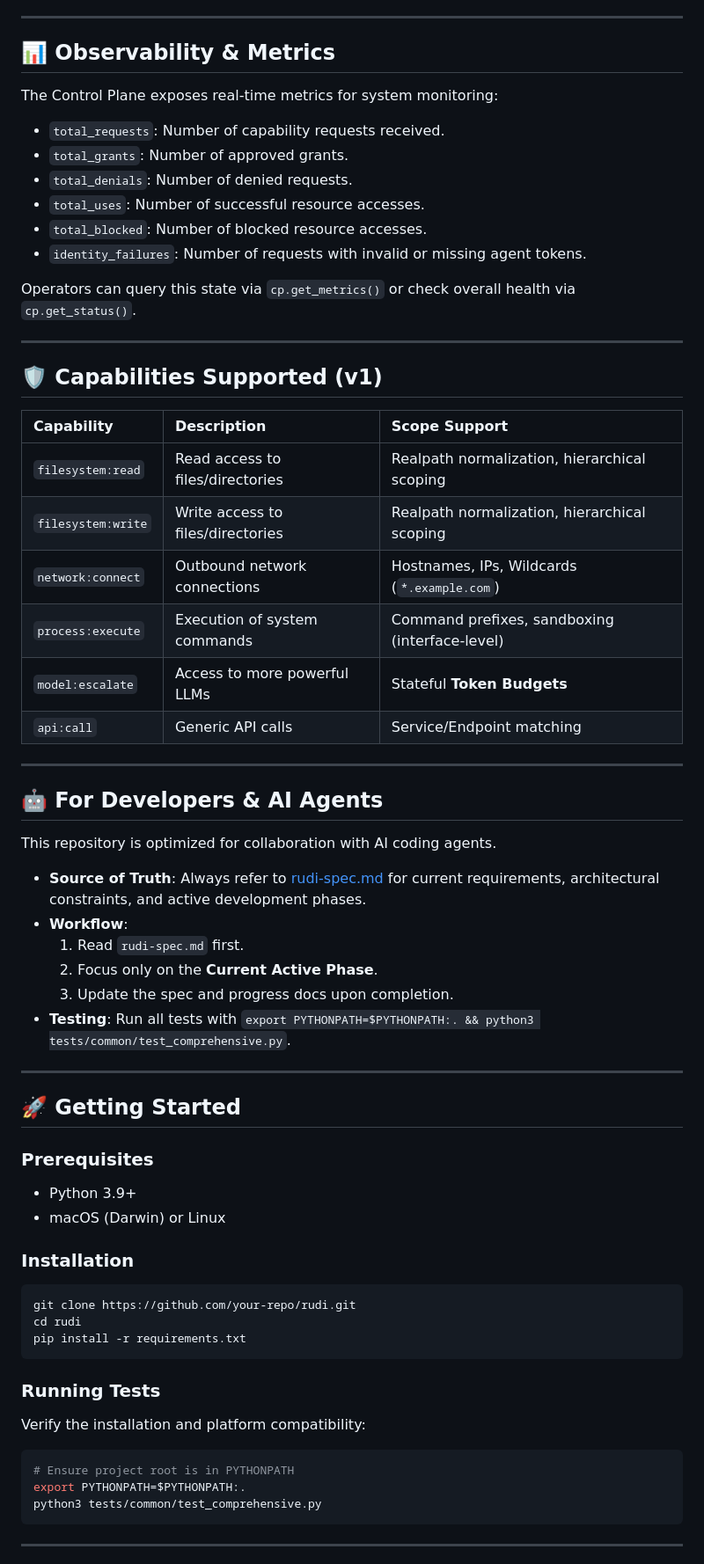
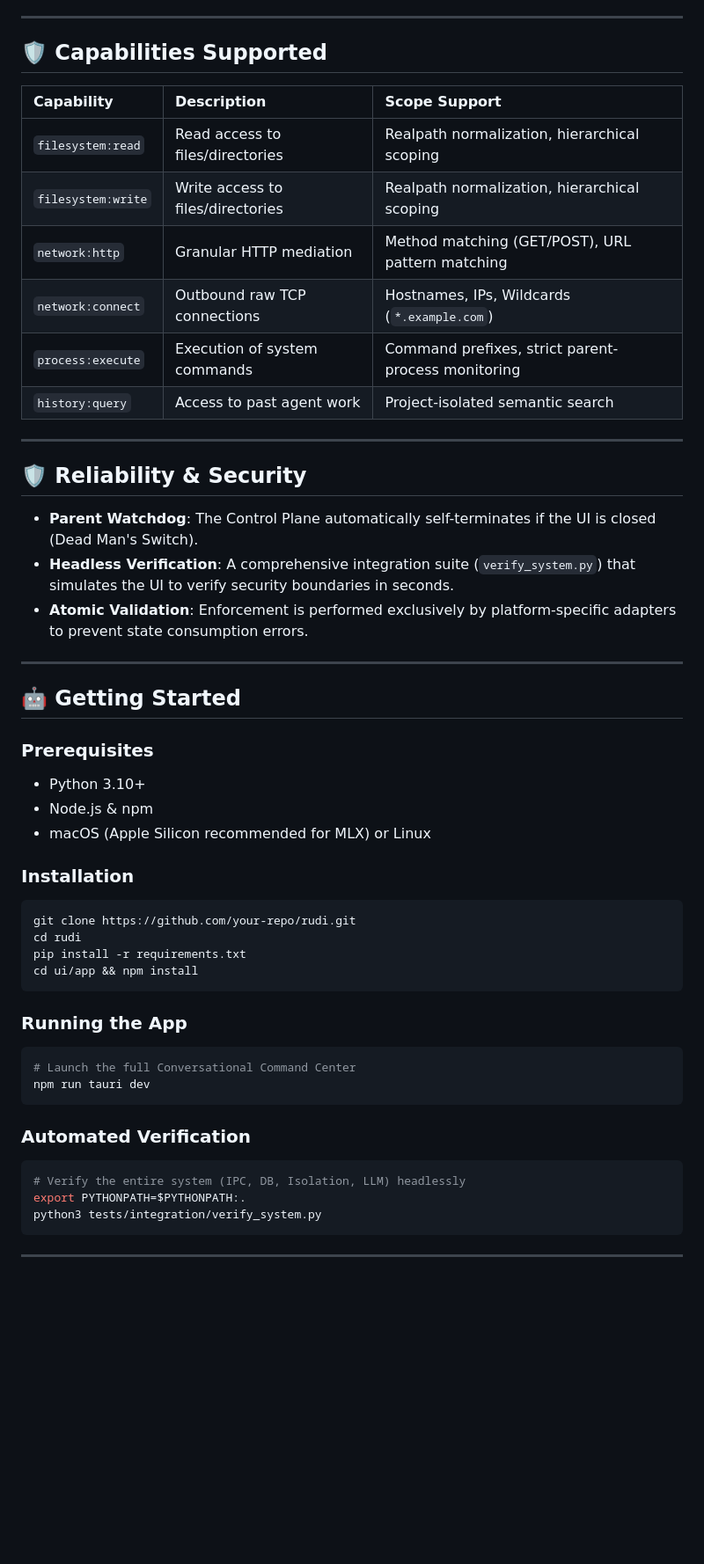
Before and after one commit to abundantfrontier/rudi, a Markdown page: README.md, the part around one of its changes. Shown at 88% size. GitHub-like rendering; blank space fills up the shorter version.

````diff
--- a/README.md
+++ b/README.md
@@ -51,66 +66,52 @@ rudi/
 
 ---
 
-## 📊 Observability & Metrics
-
-The Control Plane exposes real-time metrics for system monitoring:
-
-- `total_requests`: Number of capability requests received.
-- `total_grants`: Number of approved grants.
-- `total_denials`: Number of denied requests.
-- `total_uses`: Number of successful resource accesses.
-- `total_blocked`: Number of blocked resource accesses.
-- `identity_failures`: Number of requests with invalid or missing agent tokens.
-
-Operators can query this state via `cp.get_metrics()` or check overall health via `cp.get_status()`.
-
----
-
-## 🛡️ Capabilities Supported (v1)
+## 🛡️ Capabilities Supported
 
 | Capability | Description | Scope Support |
 | :--- | :--- | :--- |
 | `filesystem:read` | Read access to files/directories | Realpath normalization, hierarchical scoping |
 | `filesystem:write` | Write access to files/directories | Realpath normalization, hierarchical scoping |
-| `network:connect` | Outbound network connections | Hostnames, IPs, Wildcards (`*.example.com`) |
-| `process:execute` | Execution of system commands | Command prefixes, sandboxing (interface-level) |
-| `model:escalate` | Access to more powerful LLMs | Stateful **Token Budgets** |
-| `api:call` | Generic API calls | Service/Endpoint matching |
+| `network:http` | Granular HTTP mediation | Method matching (GET/POST), URL pattern matching |
+| `network:connect` | Outbound raw TCP connections | Hostnames, IPs, Wildcards (`*.example.com`) |
+| `process:execute` | Execution of system commands | Command prefixes, strict parent-process monitoring |
+| `history:query` | Access to past agent work | Project-isolated semantic search |
 
 ---
 
-## 🤖 For Developers & AI Agents
-
-This repository is optimized for collaboration with AI coding agents.
-
-- **Source of Truth**: Always refer to [rudi-spec.md](rudi-spec.md) for current requirements, architectural constraints, and active development phases.
-- **Workflow**:
-    1. Read `rudi-spec.md` first.
-    2. Focus only on the **Current Active Phase**.
-    3. Update the spec and progress docs upon completion.
-- **Testing**: Run all tests with `export PYTHONPATH=$PYTHONPATH:. && python3 tests/common/test_comprehensive.py`.
+## 🛡️ Reliability & Security
+- **Parent Watchdog**: The Control Plane automatically self-terminates if the UI is closed (Dead Man's Switch).
+- **Headless Verification**: A comprehensive integration suite (`verify_system.py`) that simulates the UI to verify security boundaries in seconds.
+- **Atomic Validation**: Enforcement is performed exclusively by platform-specific adapters to prevent state consumption errors.
 
 ---
 
-## 🚀 Getting Started
+## 🤖 Getting Started
 
 ### Prerequisites
-- Python 3.9+
-- macOS (Darwin) or Linux
+- Python 3.10+
+- Node.js & npm
+- macOS (Apple Silicon recommended for MLX) or Linux
 
 ### Installation
 ```bash
 git clone https://github.com/your-repo/rudi.git
 cd rudi
 pip install -r requirements.txt
+cd ui/app && npm install
 ```
 
-### Running Tests
-Verify the installation and platform compatibility:
+### Running the App
 ```bash
-# Ensure project root is in PYTHONPATH
+# Launch the full Conversational Command Center
+npm run tauri dev
+```
+
+### Automated Verification
+```bash
+# Verify the entire system (IPC, DB, Isolation, LLM) headlessly
 export PYTHONPATH=$PYTHONPATH:.
-python3 tests/common/test_comprehensive.py
+python3 tests/integration/verify_system.py
 ```
 
 ---
````
Also changed, not shown: other parts of README.md (+45 -62 lines).
